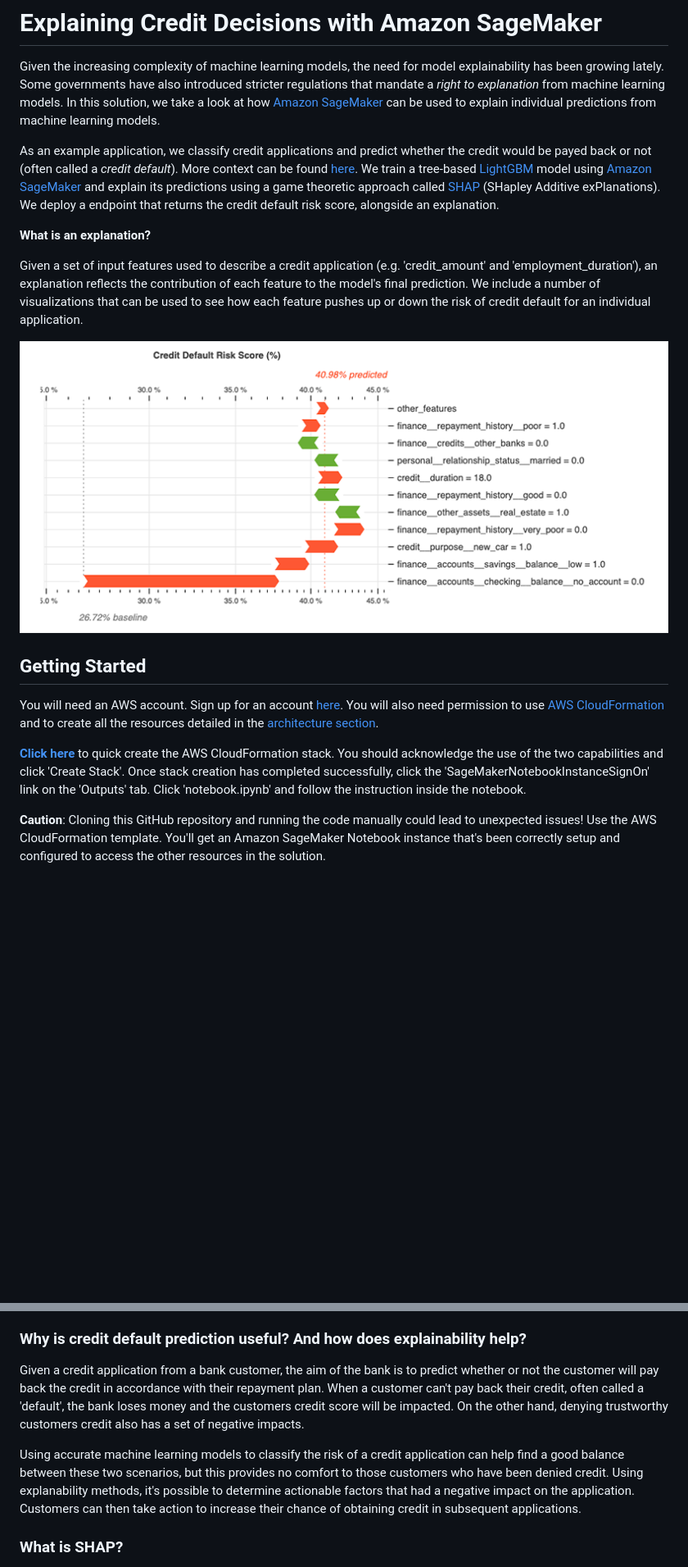
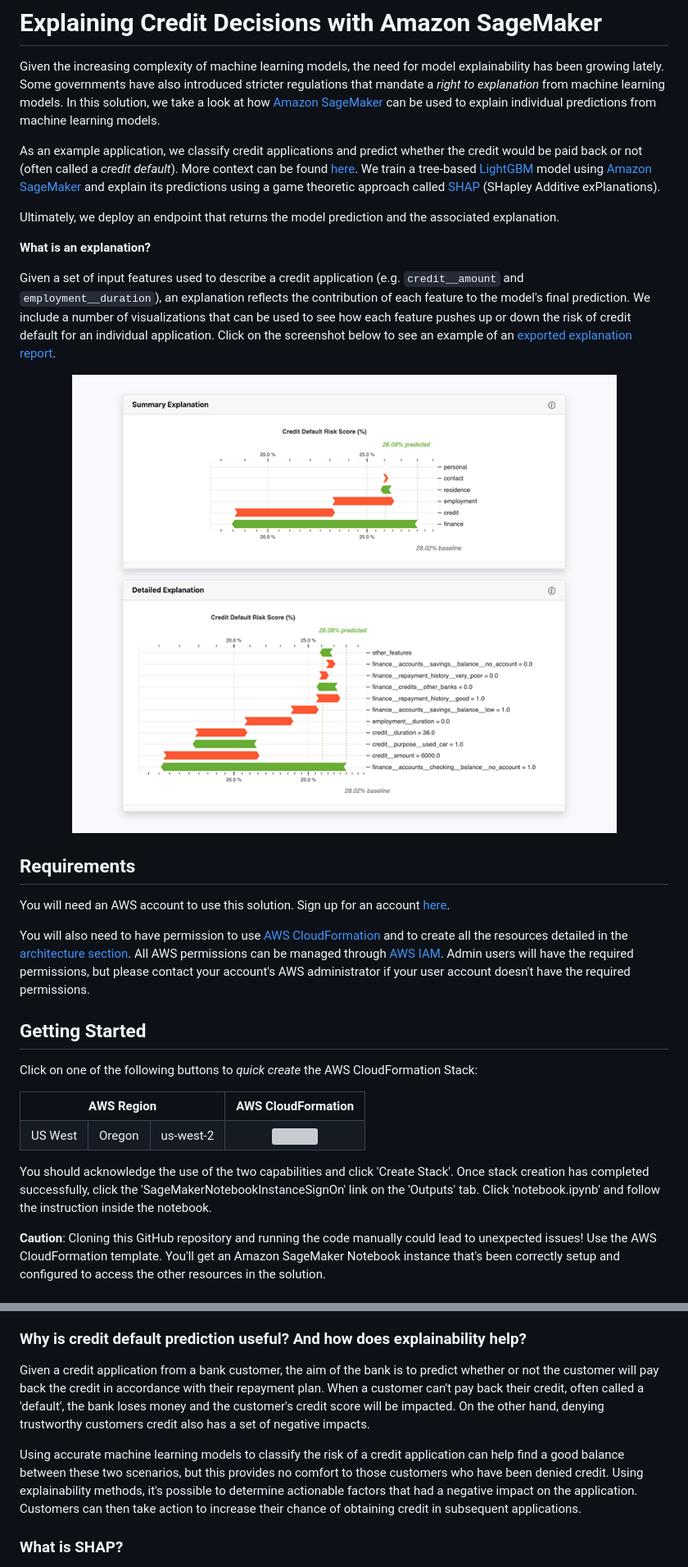
Before and after one commit to awslabs/sagemaker-explaining-credit-decisions, a Markdown page: README.md, 2 parts joined by grey strips. Shown: that part at 82% size. GitHub-like rendering; pictures changed too: docs/explanation.png (deleted), docs/explanations.png (added); blank space fills up the shorter version; grey boxes are pictures that could not be loaded.

Commit message:
Add reports.

```diff
--- a/README.md
+++ b/README.md
@@ -2,19 +2,48 @@
 
 Given the increasing complexity of machine learning models, the need for model explainability has been growing lately. Some governments have also introduced stricter regulations that mandate a *right to explanation* from machine learning models. In this solution, we take a look at how [Amazon SageMaker](https://aws.amazon.com/sagemaker/) can be used to explain individual predictions from machine learning models.
 
-As an example application, we classify credit applications and predict whether the credit would be payed back or not (often called a *credit default*). More context can be found [here](#why-is-credit-default-prediction-useful-and-how-does-explainability-help). We train a tree-based [LightGBM](https://lightgbm.readthedocs.io/en/latest/) model using [Amazon SageMaker](https://aws.amazon.com/sagemaker/) and explain its predictions using a game theoretic approach called [SHAP](https://github.com/slundberg/shap) (SHapley Additive exPlanations). We deploy a endpoint that returns the credit default risk score, alongside an explanation.
+As an example application, we classify credit applications and predict whether the credit would be paid back or not (often called a *credit default*). More context can be found [here](#why-is-credit-default-prediction-useful-and-how-does-explainability-help). We train a tree-based [LightGBM](https://lightgbm.readthedocs.io/en/latest/) model using [Amazon SageMaker](https://aws.amazon.com/sagemaker/) and explain its predictions using a game theoretic approach called [SHAP](https://github.com/slundberg/shap) (SHapley Additive exPlanations).
+
+Ultimately, we deploy an endpoint that returns the model prediction and the associated explanation.
 
 **What is an explanation?**
 
-Given a set of input features used to describe a credit application (e.g. 'credit_amount' and 'employment_duration'), an explanation reflects the contribution of each feature to the model's final prediction. We include a number of visualizations that can be used to see how each feature pushes up or down the risk of credit default for an individual application.
+Given a set of input features used to describe a credit application (e.g. `credit__amount` and `employment__duration`), an explanation reflects the contribution of each feature to the model's final prediction. We include a number of visualizations that can be used to see how each feature pushes up or down the risk of credit default for an individual application. Click on the screenshot below to see an example of an [exported explanation report](http://sagemaker-solutions-us-west-2.s3-website-us-west-2.amazonaws.com/Explaining-credit-decisions/source/sagemaker/reports/generated/example.html).
 
-![Explanation](docs/explanation.png)
+<p align="center">
+  <a href="http://sagemaker-solutions-us-west-2.s3-website-us-west-2.amazonaws.com/Explaining-credit-decisions/source/sagemaker/reports/generated/example.html">
+    <img src="docs/explanations.png" width="800px">
+  </a>
+</p>
+
+## Requirements
+
+You will need an AWS account to use this solution. Sign up for an account [here](https://aws.amazon.com/).
+
+You will also need to have permission to use [AWS CloudFormation](https://aws.amazon.com/cloudformation/) and to create all the resources detailed in the [architecture section](#architecture). All AWS permissions can be managed through [AWS IAM](https://aws.amazon.com/iam/). Admin users will have the required permissions, but please contact your account's AWS administrator if your user account doesn't have the required permissions.
 
 ## Getting Started
 
-You will need an AWS account. Sign up for an account [here](https://aws.amazon.com/). You will also need permission to use [AWS CloudFormation](https://aws.amazon.com/cloudformation/) and to create all the resources detailed in the [architecture section](#architecture).
+Click on one of the following buttons to *quick create* the AWS CloudFormation Stack:
 
-[**Click here**](https://us-west-2.console.aws.amazon.com/cloudformation/home?region=us-west-2#/stacks/create/review?templateURL=https://sagemaker-solutions-us-west-2.s3-us-west-2.amazonaws.com/Explaining-credit-decisions/deployment/explaining-credit-decisions.yaml&stackName=explaining-credit-decisions) to quick create the AWS CloudFormation stack. You should acknowledge the use of the two capabilities and click 'Create Stack'. Once stack creation has completed successfully, click the 'SageMakerNotebookInstanceSignOn' link on the 'Outputs' tab. Click 'notebook.ipynb' and follow the instruction inside the notebook.
+<table>
+  <tr>
+    <th colspan="3">AWS Region</td>
+    <th>AWS CloudFormation</td>
+  </tr>
+  <tr>
+    <td>US West</td>
+    <td>Oregon</td>
+    <td>us-west-2</td>
+    <td align="center">
+      <a href="https://us-west-2.console.aws.amazon.com/cloudformation/home?region=us-west-2#/stacks/create/review?templateURL=https://sagemaker-solutions-us-west-2.s3-us-west-2.amazonaws.com/Explaining-credit-decisions/deployment/explaining-credit-decisions.yaml&stackName=explaining-credit-decisions">
+        <img src="docs/launch_button.svg" height="30">
+      </a>
+    </td>
+  </tr>
+</table>
+
+You should acknowledge the use of the two capabilities and click 'Create Stack'. Once stack creation has completed successfully, click the 'SageMakerNotebookInstanceSignOn' link on the 'Outputs' tab. Click 'notebook.ipynb' and follow the instruction inside the notebook.
 
 **Caution**: Cloning this GitHub repository and running the code manually could lead to unexpected issues! Use the AWS CloudFormation template. You'll get an Amazon SageMaker Notebook instance that's been correctly setup and configured to access the other resources in the solution.
 
@@ -127,9 +156,9 @@ An explanation gives stakeholders a way to understand the relationships and patt
 
 ### Why is credit default prediction useful? And how does explainability help?
 
-Given a credit application from a bank customer, the aim of the bank is to predict whether or not the customer will pay back the credit in accordance with their repayment plan. When a customer can't pay back their credit, often called a 'default', the bank loses money and the customers credit score will be impacted. On the other hand, denying trustworthy customers credit also has a set of negative impacts.
+Given a credit application from a bank customer, the aim of the bank is to predict whether or not the customer will pay back the credit in accordance with their repayment plan. When a customer can't pay back their credit, often called a 'default', the bank loses money and the customer's credit score will be impacted. On the other hand, denying trustworthy customers credit also has a set of negative impacts.
 
-Using accurate machine learning models to classify the risk of a credit application can help find a good balance between these two scenarios, but this provides no comfort to those customers who have been denied credit. Using explanability methods, it's possible to determine actionable factors that had a negative impact on the application. Customers can then take action to increase their chance of obtaining credit in subsequent applications.
+Using accurate machine learning models to classify the risk of a credit application can help find a good balance between these two scenarios, but this provides no comfort to those customers who have been denied credit. Using explainability methods, it's possible to determine actionable factors that had a negative impact on the application. Customers can then take action to increase their chance of obtaining credit in subsequent applications.
 
 ### What is SHAP?
 
```
Also changed, not shown: other parts of README.md (+4 -4 lines), 8 other files.
